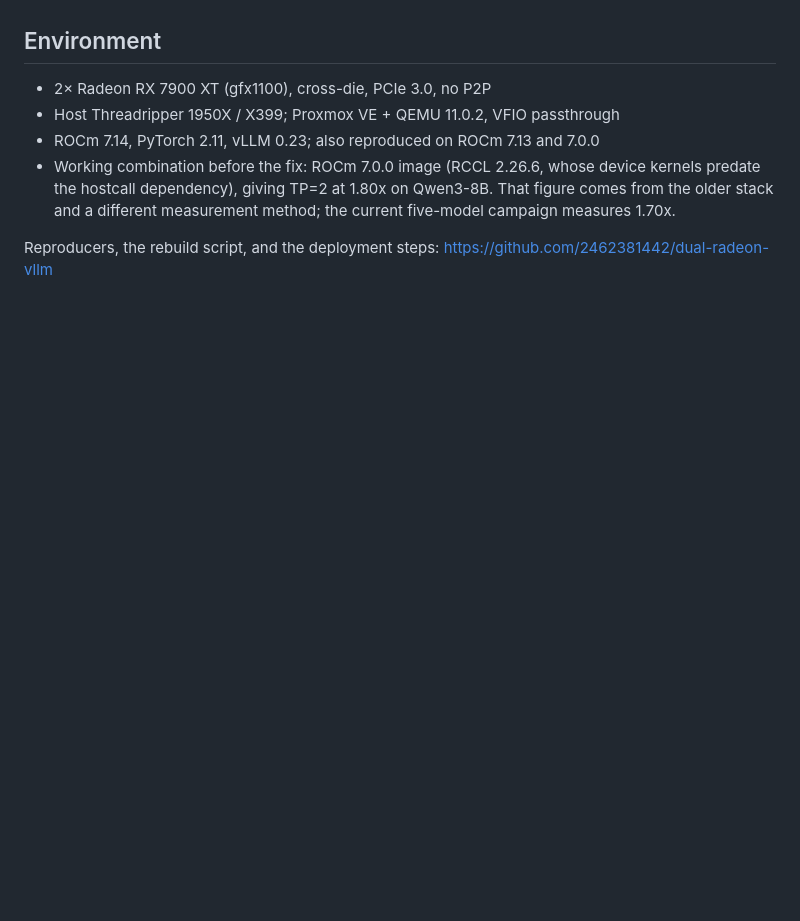
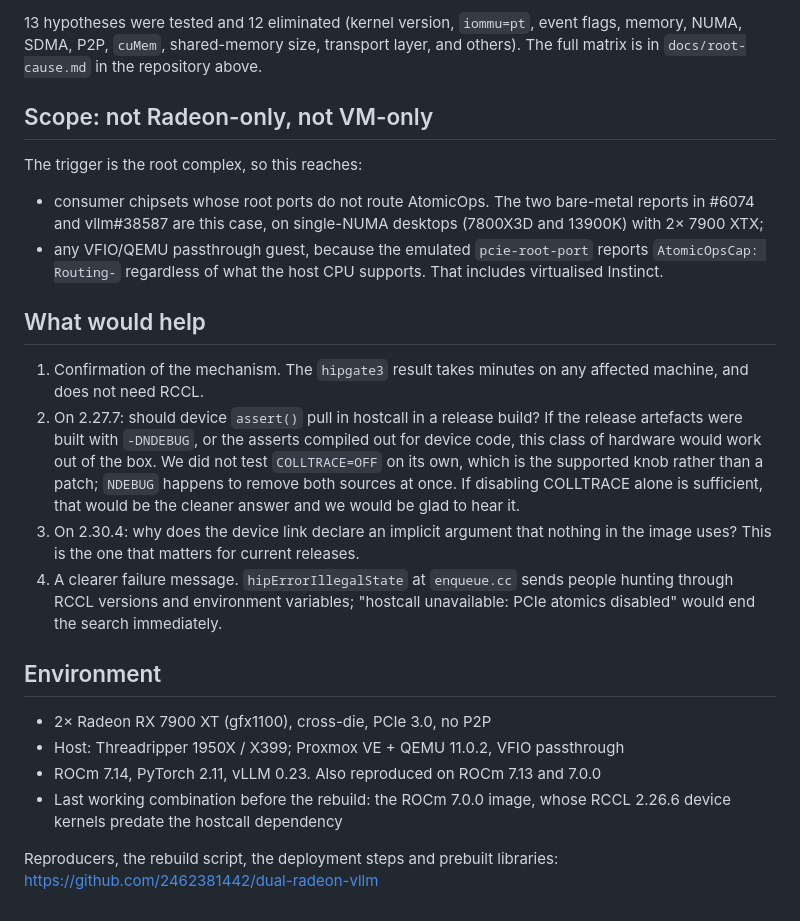
Before and after one commit to cadamcat/dual-radeon-vllm, a Markdown page: upstream/rccl-hostcall-issue-draft.md, the part around one of its changes. Rendered like a GitHub page; blank space fills up the shorter version.

```diff
--- a/upstream/rccl-hostcall-issue-draft.md
+++ b/upstream/rccl-hostcall-issue-draft.md
@@ -198,13 +159,41 @@ On this machine, re-checked today:
+13 hypotheses were tested and 12 eliminated (kernel version, `iommu=pt`, event flags,
+memory, NUMA, SDMA, P2P, `cuMem`, shared-memory size, transport layer, and others).
+The full matrix is in `docs/root-cause.md` in the repository above.
+
+## Scope: not Radeon-only, not VM-only
+
+The trigger is the root complex, so this reaches:
+
+- consumer chipsets whose root ports do not route AtomicOps. The two bare-metal
+  reports in #6074 and vllm#38587 are this case, on single-NUMA desktops (7800X3D and
+  13900K) with 2× 7900 XTX;
+- any VFIO/QEMU passthrough guest, because the emulated `pcie-root-port` reports
+  `AtomicOpsCap: Routing-` regardless of what the host CPU supports. That includes
+  virtualised Instinct.
+
+## What would help
+
+1. Confirmation of the mechanism. The `hipgate3` result takes minutes on any affected
+   machine, and does not need RCCL.
+2. On 2.27.7: should device `assert()` pull in hostcall in a release build? If the
+   release artefacts were built with `-DNDEBUG`, or the asserts compiled out for
+   device code, this class of hardware would work out of the box. We did not test
+   `COLLTRACE=OFF` on its own, which is the supported knob rather than a patch;
+   `NDEBUG` happens to remove both sources at once. If disabling COLLTRACE alone is
+   sufficient, that would be the cleaner answer and we would be glad to hear it.
+3. On 2.30.4: why does the device link declare an implicit argument that nothing in
+   the image uses? This is the one that matters for current releases.
+4. A clearer failure message. `hipErrorIllegalState` at `enqueue.cc` sends people
+   hunting through RCCL versions and environment variables; "hostcall unavailable:
+   PCIe atomics disabled" would end the search immediately.
 
 ## Environment
 
 - 2× Radeon RX 7900 XT (gfx1100), cross-die, PCIe 3.0, no P2P
-- Host Threadripper 1950X / X399; Proxmox VE + QEMU 11.0.2, VFIO passthrough
-- ROCm 7.14, PyTorch 2.11, vLLM 0.23; also reproduced on ROCm 7.13 and 7.0.0
-- Working combination before the fix: ROCm 7.0.0 image (RCCL 2.26.6, whose device
-  kernels predate the hostcall dependency), giving TP=2 at 1.80x on Qwen3-8B. That
-  figure comes from the older stack and a different measurement method; the current
-  five-model campaign measures 1.70x.
+- Host: Threadripper 1950X / X399; Proxmox VE + QEMU 11.0.2, VFIO passthrough
+- ROCm 7.14, PyTorch 2.11, vLLM 0.23. Also reproduced on ROCm 7.13 and 7.0.0
+- Last working combination before the rebuild: the ROCm 7.0.0 image, whose RCCL 2.26.6
+  device kernels predate the hostcall dependency
 
-Reproducers, the rebuild script, and the deployment steps:
+Reproducers, the rebuild script, the deployment steps and prebuilt libraries:
 https://github.com/2462381442/dual-radeon-vllm
```
Also changed, not shown: other parts of upstream/rccl-hostcall-issue-draft.md (+91 -130 lines).
